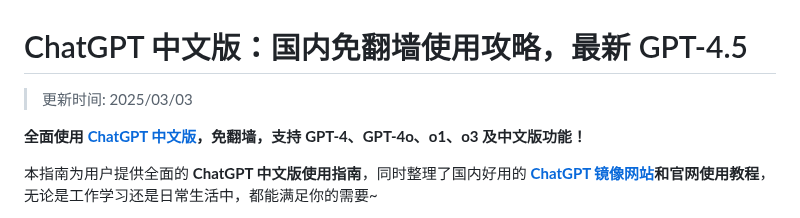
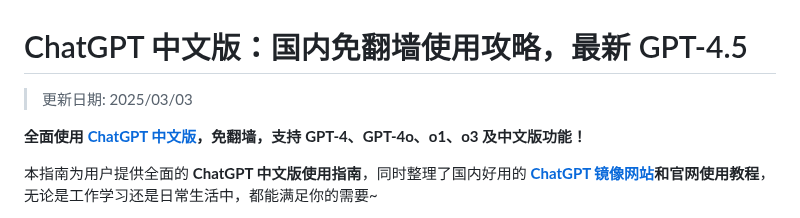
Before and after one commit to chinese-chatgpt/ChatGPT4, a Markdown page: README.md, the part around the change. Drawn GitHub-style.

```diff
--- a/README.md
+++ b/README.md
@@ -1,6 +1,6 @@
 # ChatGPT 中文版：国内免翻墙使用攻略，最新 GPT-4.5
 
->更新时间: 2025/03/03
+>更新日期: 2025/03/03
 
 **全面使用 [ChatGPT 中文版](https://chat.yixiaai.com)，免翻墙，支持 GPT-4、GPT-4o、o1、o3 及中文版功能！**
 
```
